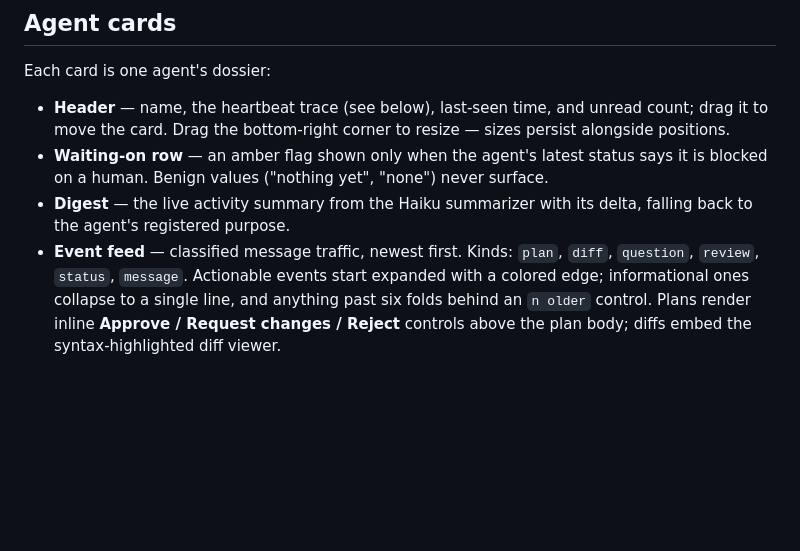
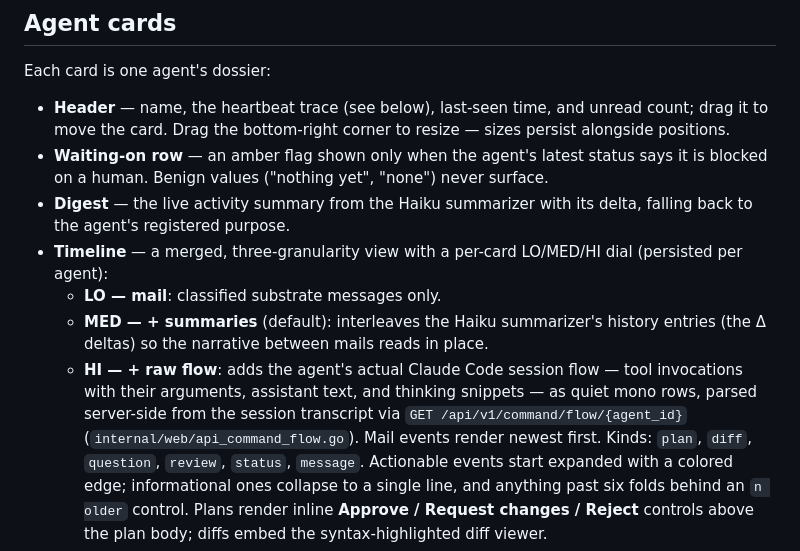
Before and after one commit to Roasbeef/substrate, a Markdown page: docs/command-center.md, the part around the change. Drawn GitHub-style; blank space fills up the shorter version.

```diff
--- a/docs/command-center.md
+++ b/docs/command-center.md
@@ -35,7 +35,18 @@ Each card is one agent's dossier:
   "none") never surface.
 - **Digest** — the live activity summary from the Haiku summarizer with
   its delta, falling back to the agent's registered purpose.
-- **Event feed** — classified message traffic, newest first. Kinds:
+- **Timeline** — a merged, three-granularity view with a per-card
+  LO/MED/HI dial (persisted per agent):
+  - **LO — mail**: classified substrate messages only.
+  - **MED — + summaries** (default): interleaves the Haiku summarizer's
+    history entries (the Δ deltas) so the narrative between mails reads
+    in place.
+  - **HI — + raw flow**: adds the agent's actual Claude Code session
+    flow — tool invocations with their arguments, assistant text, and
+    thinking snippets — as quiet mono rows, parsed server-side from the
+    session transcript via `GET /api/v1/command/flow/{agent_id}`
+    (`internal/web/api_command_flow.go`).
+  Mail events render newest first. Kinds:
   `plan`, `diff`, `question`, `review`, `status`, `message`. Actionable
   events start expanded with a colored edge; informational ones collapse
   to a single line, and anything past six folds behind an `n older`
```
Also changed, not shown: docs/images/command-center-flow.png (added), 7 other files.
